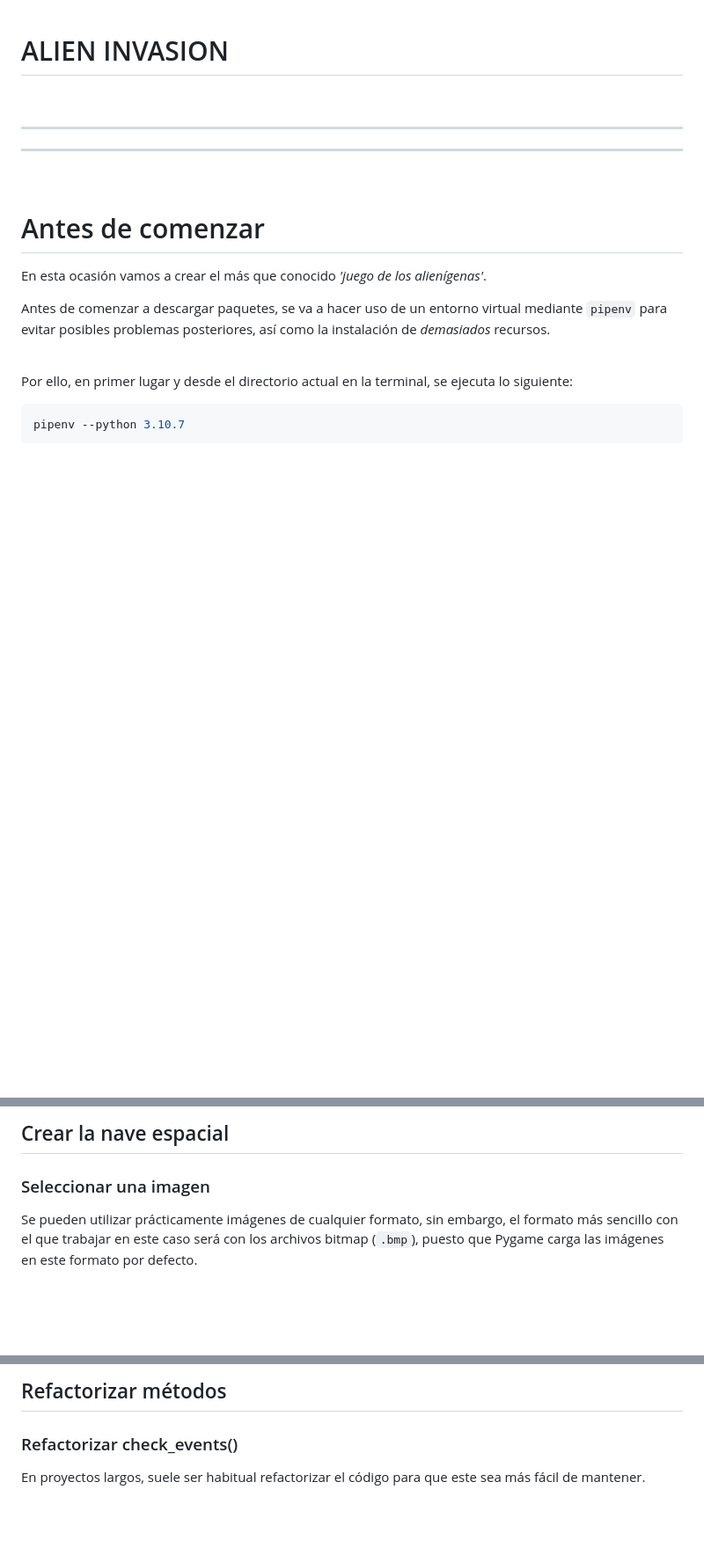
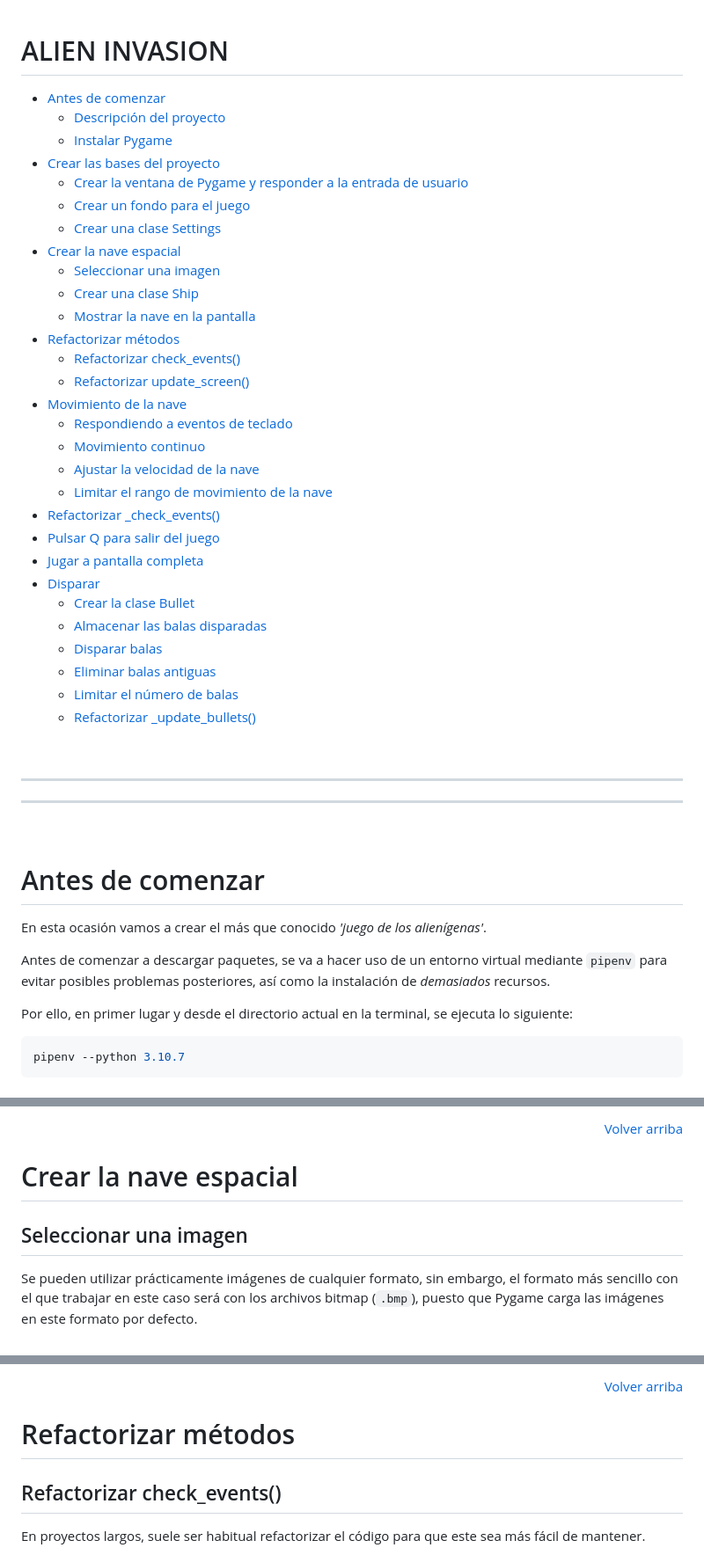
Before and after one commit to nlarrea/apuntes-de-python, a Markdown page: PROYECTOS/alien_invasion/README.md, 3 parts joined by grey strips. Shown at 88% size. Drawn GitHub-style; blank space fills up the shorter version.

Commit message:
alien_invasion (readme) - links added

```diff
--- a/PROYECTOS/alien_invasion/README.md
+++ b/PROYECTOS/alien_invasion/README.md
@@ -1,4 +1,37 @@
 # ALIEN INVASION
+
+<div id="index"></div>
+
+* [Antes de comenzar](#antes-de-comenzar)
+    * [Descripción del proyecto](#descripción-del-proyecto)
+    * [Instalar Pygame](#instalar-pygame)
+* [Crear las bases del proyecto](#crear-las-bases-del-proyecto)
+    * [Crear la ventana de Pygame y responder a la entrada de usuario](#crear-la-ventana-de-pygame-y-responder-a-la-entrada-de-usuario)
+    * [Crear un fondo para el juego](#crear-un-fondo-para-el-juego)
+    * [Crear una clase Settings](#crear-una-clase-settings)
+* [Crear la nave espacial](#crear-la-nave-espacial)
+    * [Seleccionar una imagen](#seleccionar-una-imagen)
+    * [Crear una clase Ship](#crear-una-clase-ship)
+    * [Mostrar la nave en la pantalla](#mostrar-la-nave-en-la-pantalla)
+* [Refactorizar métodos](#refactorizar-métodos)
+    * [Refactorizar check_events()](#refactorizar-check_events)
+    * [Refactorizar update_screen()](#refactorizar-update_screen)
+* [Movimiento de la nave](#movimiento-de-la-nave)
+    * [Respondiendo a eventos de teclado](#respondiendo-a-eventos-de-teclado)
+    * [Movimiento continuo](#movimiento-continuo)
+    * [Ajustar la velocidad de la nave](#ajustar-la-velocidad-de-la-nave)
+    * [Limitar el rango de movimiento de la nave](#limitar-el-rango-de-movimiento-de-la-nave)
+* [Refactorizar _check_events()](#refactorizar-_check_events)
+* [Pulsar Q para salir del juego](#pulsar-q-para-salir-del-juego)
+* [Jugar a pantalla completa](#jugar-a-pantalla-completa)
+* [Disparar](#disparar)
+    * [Crear la clase Bullet](#crear-la-clase-bullet)
+    * [Almacenar las balas disparadas](#almacenar-las-balas-disparadas)
+    * [Disparar balas](#disparar-balas)
+    * [Eliminar balas antiguas](#eliminar-balas-antiguas)
+    * [Limitar el número de balas](#limitar-el-número-de-balas)
+    * [Refactorizar _update_bullets()](#refactorizar-_update_bullets)
+
 
 <br/><hr/>
 <hr/><br/>
@@ -268,8 +294,13 @@ Si ejecutamos los cambios (*recordatorio: estamos usando `pipenv`*), veremos que
 
 
-## Crear la nave espacial
+<div align="right">
+    <a href="#index">Volver arriba</a>
+</div>
 
-### Seleccionar una imagen
+
+# Crear la nave espacial
+
+## Seleccionar una imagen
 
 Se pueden utilizar prácticamente imágenes de cualquier formato, sin embargo, el formato más sencillo con el que trabajar en este caso será con los archivos bitmap (`.bmp`), puesto que Pygame carga las imágenes en este formato por defecto.
 
@@ -403,8 +431,13 @@ Los cambios realizados son los siguientes:
 
 
-## Refactorizar métodos
+<div align="right">
+    <a href="#index">Volver arriba</a>
+</div>
 
-### Refactorizar check_events()
+
+# Refactorizar métodos
+
+## Refactorizar check_events()
 
 En proyectos largos, suele ser habitual refactorizar el código para que este sea más fácil de mantener.
 
```
Also changed, not shown: other parts of PROYECTOS/alien_invasion/README.md (+74 -66 lines).
